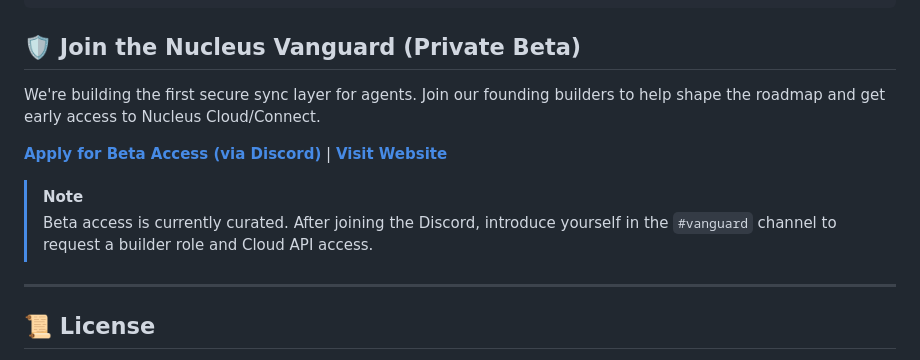
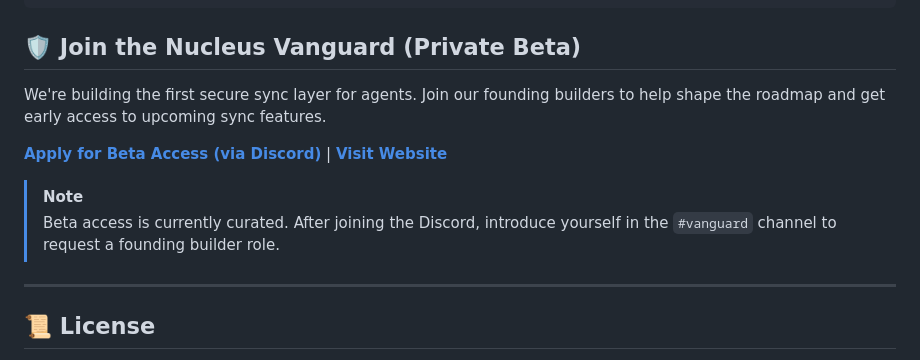
Before and after one commit to eidetic-works/nucleus-mcp, a Markdown page: README.md, the part around the change. Drawn GitHub-style.

Commit message:
docs: standardize beta terminology for clarity and owner protection

```diff
--- a/README.md
+++ b/README.md
@@ -269,12 +269,12 @@ pytest tests/
 
 ## 🛡️ Join the Nucleus Vanguard (Private Beta)
 
-We're building the first secure sync layer for agents. Join our founding builders to help shape the roadmap and get early access to Nucleus Cloud/Connect.
+We're building the first secure sync layer for agents. Join our founding builders to help shape the roadmap and get early access to upcoming sync features.
 
 **[Apply for Beta Access (via Discord)](https://discord.gg/RJuBNNJ5MT)** | **[Visit Website](https://nucleusos.dev)**
 
 > [!NOTE]
-> Beta access is currently curated. After joining the Discord, introduce yourself in the `#vanguard` channel to request a builder role and Cloud API access.
+> Beta access is currently curated. After joining the Discord, introduce yourself in the `#vanguard` channel to request a founding builder role.
 
 ---
 
```
